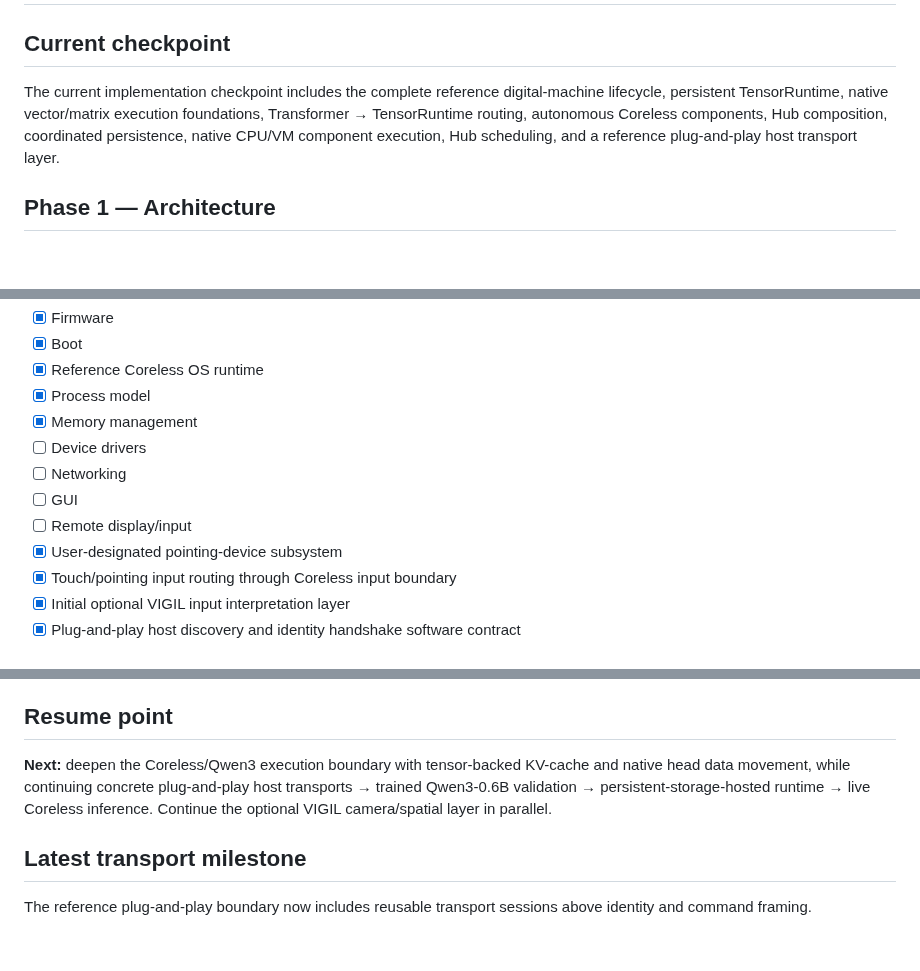
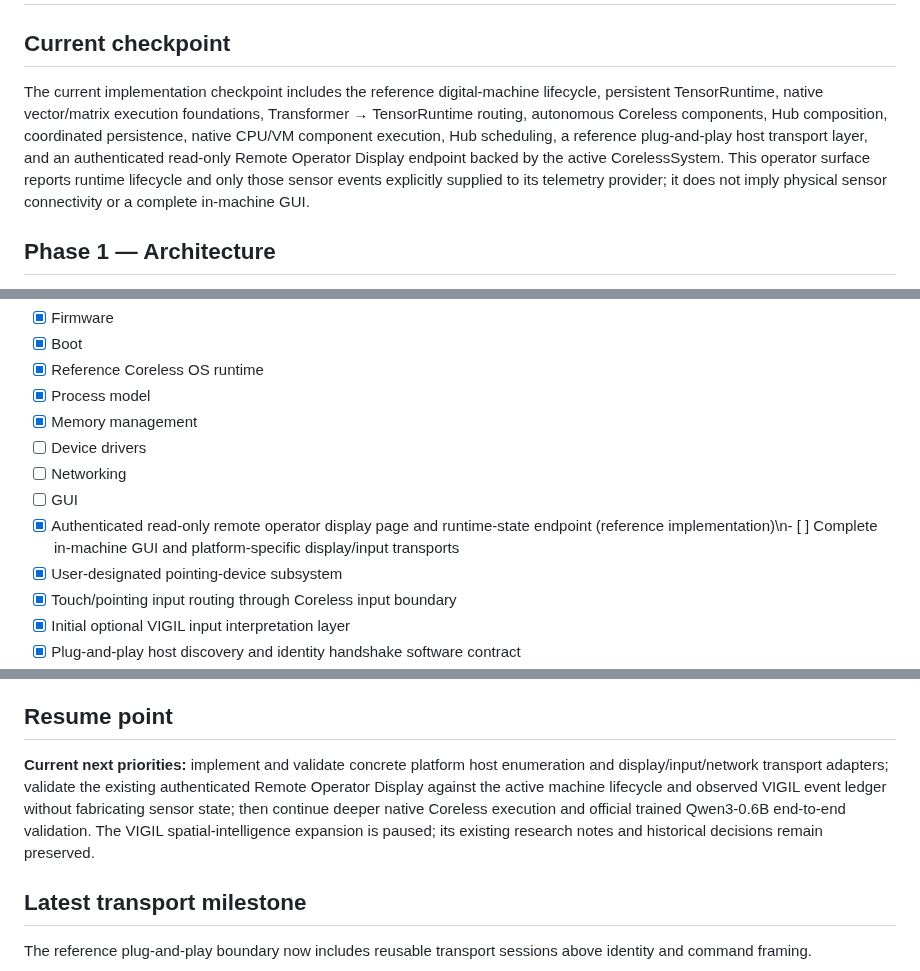
Before and after one commit to buccees/Coreless-64, a Markdown page: ROADMAP.md, 3 parts joined by grey strips. GitHub-like rendering; blank space fills up the shorter version.

Commit message:
Reconcile roadmap with operator display implementation and current priorities

```diff
--- a/ROADMAP.md
+++ b/ROADMAP.md
@@ -2,7 +2,7 @@
 
 ## Current checkpoint
 
-The current implementation checkpoint includes the complete reference digital-machine lifecycle, persistent TensorRuntime, native vector/matrix execution foundations, Transformer → TensorRuntime routing, autonomous Coreless components, Hub composition, coordinated persistence, native CPU/VM component execution, Hub scheduling, and a reference plug-and-play host transport layer.
+The current implementation checkpoint includes the reference digital-machine lifecycle, persistent TensorRuntime, native vector/matrix execution foundations, Transformer → TensorRuntime routing, autonomous Coreless components, Hub composition, coordinated persistence, native CPU/VM component execution, Hub scheduling, a reference plug-and-play host transport layer, and an authenticated read-only Remote Operator Display endpoint backed by the active CorelessSystem. This operator surface reports runtime lifecycle and only those sensor events explicitly supplied to its telemetry provider; it does not imply physical sensor connectivity or a complete in-machine GUI.
 
 ## Phase 1 — Architecture
 
@@ -49,7 +49,7 @@ The current implementation checkpoint includes the complete reference digital-ma
 - [ ] Device drivers
 - [ ] Networking
 - [ ] GUI
-- [ ] Remote display/input
+- [x] Authenticated read-only remote operator display page and runtime-state endpoint (reference implementation)\n- [ ] Complete in-machine GUI and platform-specific display/input transports
 - [x] User-designated pointing-device subsystem
 - [x] Touch/pointing input routing through Coreless input boundary
 - [x] Initial optional VIGIL input interpretation layer
@@ -198,7 +198,7 @@ The Coreless input architecture uses VIGIL as an optional interpretation layer.
 
 ## Resume point
 
-**Next:** deepen the Coreless/Qwen3 execution boundary with tensor-backed KV-cache and native head data movement, while continuing concrete plug-and-play host transports → trained Qwen3-0.6B validation → persistent-storage-hosted runtime → live Coreless inference. Continue the optional VIGIL camera/spatial layer in parallel.
+**Current next priorities:** implement and validate concrete platform host enumeration and display/input/network transport adapters; validate the existing authenticated Remote Operator Display against the active machine lifecycle and observed VIGIL event ledger without fabricating sensor state; then continue deeper native Coreless execution and official trained Qwen3-0.6B end-to-end validation. The VIGIL spatial-intelligence expansion is paused; its existing research notes and historical decisions remain preserved.
 
 
 ## Latest transport milestone
```
